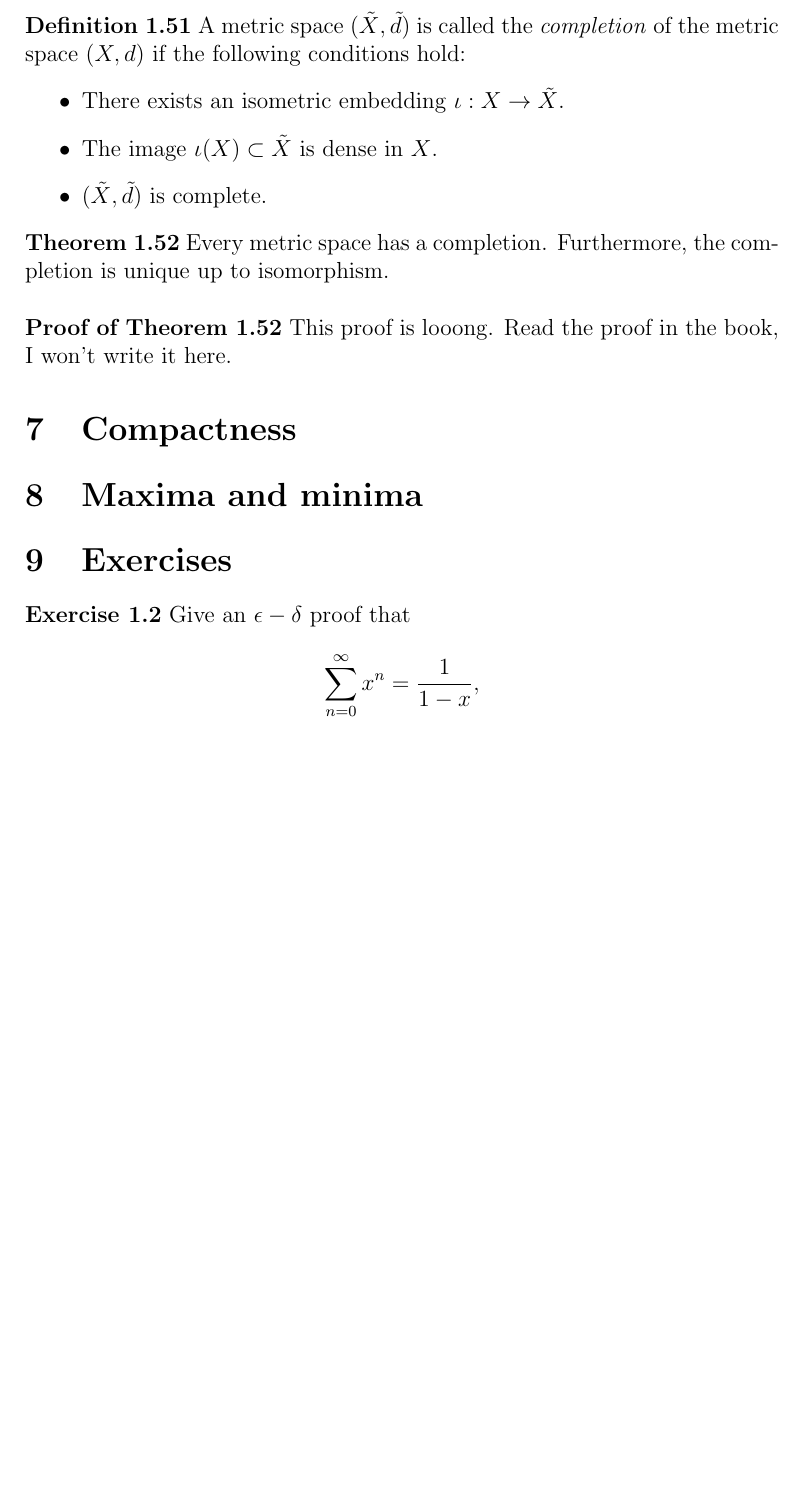
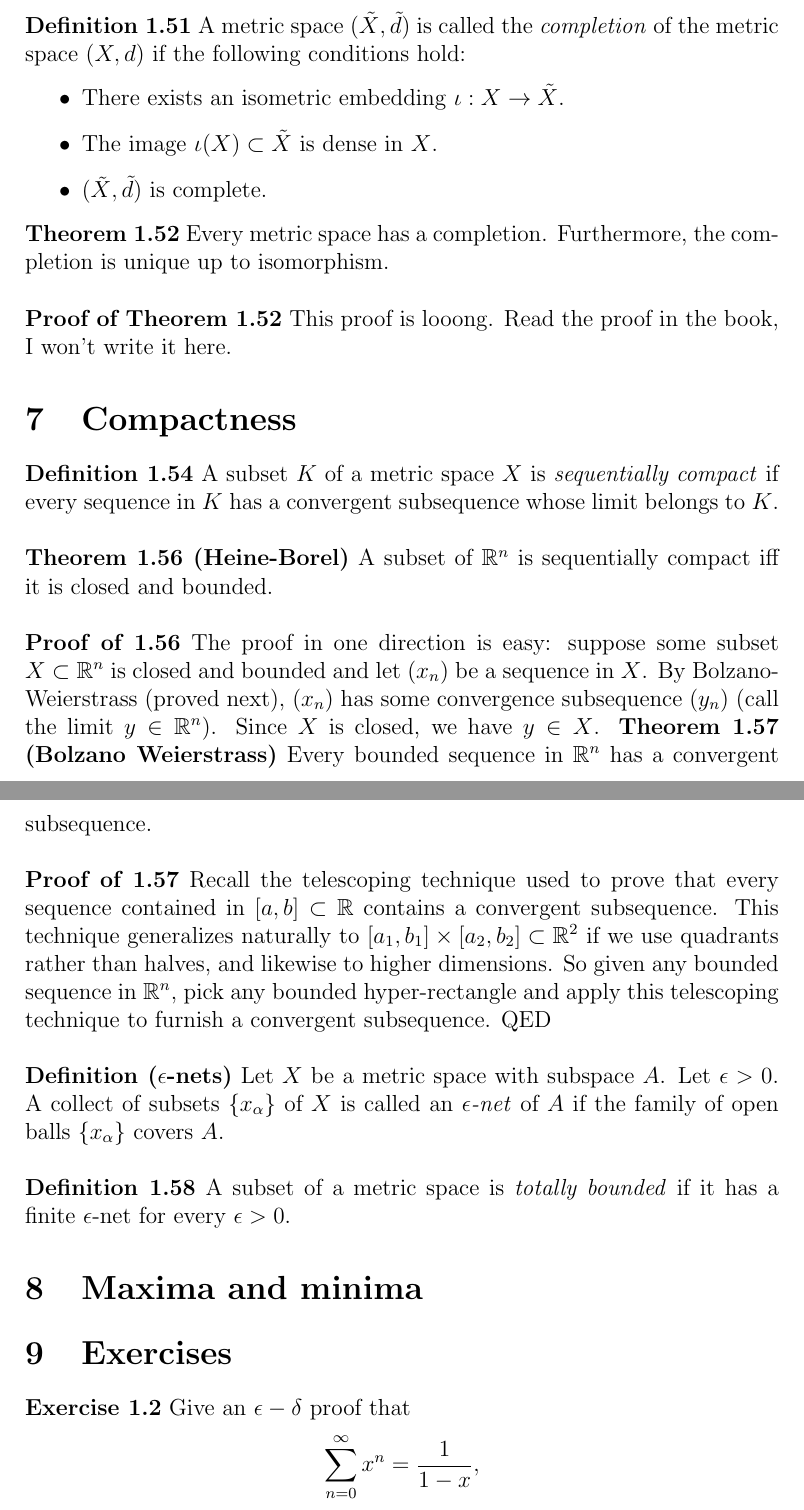
Before and after one commit to mathewphilipc/math-phys-notes, a LaTeX document (Applied Analysis/metric-normed-spaces.tex): part of page 7 of 13 before the commit and two parts of pages 7 and 8 of 13 after it, the two joined at a grey line, cut so that both start at the same text, the shorter picture padded with empty space. Compiled offline with pdfLaTeX.

Commit message:
more on compactness

```diff
--- a/Applied Analysis/metric-normed-spaces.tex
+++ b/Applied Analysis/metric-normed-spaces.tex
@@ -333,8 +333,23 @@ Note that an isometry is automatically continuous (simply assign $\delta = \epsi
 \section{Compactness}
 
 
-
-
+\textbf{Definition 1.54} A subset $K$ of a metric space $X$ is \textit{sequentially compact} if every sequence in $K$ has a convergent subsequence whose limit belongs to $K$.\\
+\\
+\
+\textbf{Theorem 1.56 (Heine-Borel)} A subset of $\R^n$ is sequentially compact iff it is closed and bounded.\\
+\\
+\
+\textbf{Proof of 1.56} The proof in one direction is easy: suppose some subset $X \subset \R^n$ is closed and bounded and let $(x_n)$ be a sequence in $X$. By Bolzano-Weierstrass (proved next), $(x_n)$ has some convergence subsequence $(y_n)$ (call the limit $y \in \R^n$). Since $X$ is closed, we have $y \in X$.
+\textbf{Theorem 1.57 (Bolzano Weierstrass)} Every bounded sequence in $\R^n$ has a convergent subsequence.\\
+\\
+\
+\textbf{Proof of 1.57} Recall the telescoping technique used to prove that every sequence contained in $[a,b] \subset \R$ contains a convergent subsequence. This technique generalizes naturally to $[a_1, b_1] \times [a_2, b_2] \subset \R^2$ if we use quadrants rather than halves, and likewise to higher dimensions. So given any bounded sequence in $\R^n$, pick any bounded hyper-rectangle and apply this telescoping technique to furnish a convergent subsequence. QED\\
+\\
+\
+\textbf{Definition ($\epsilon$-nets)} Let $X$ be a metric space with subspace $A$. Let $\epsilon > 0$. A collect of subsets $\{x_\alpha \}$ of $X$ is called an \textit{$\epsilon$-net} of $A$ if the family of open balls $\{x_\alpha\}$ covers $A$. \\
+\\
+\
+\textbf{Definition 1.58} A subset of a metric space is \textit{totally bounded} if it has a finite $\epsilon$-net for every $\epsilon>0$.
 
 
 
```
Also changed, not shown: Applied Analysis/metric-normed-spaces.pdf.
